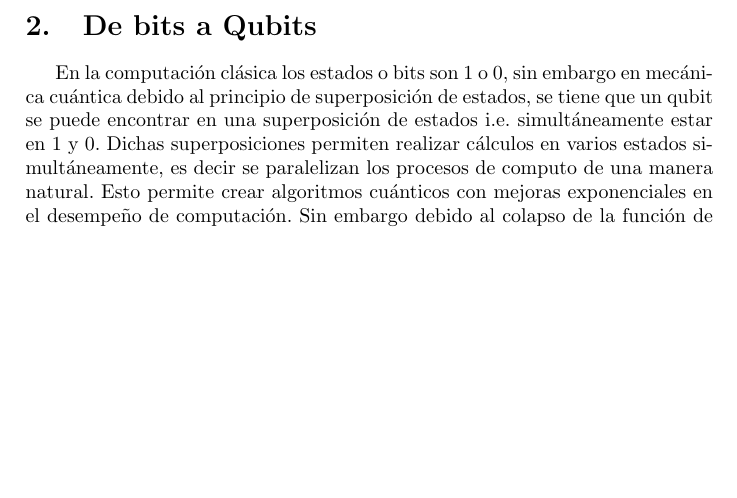
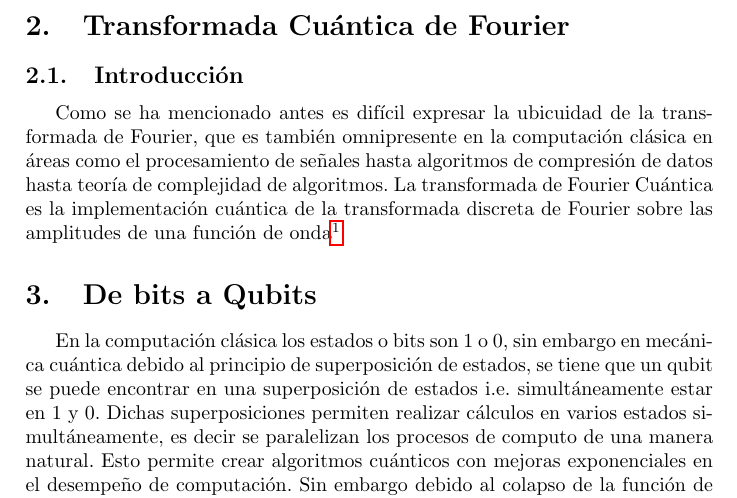
Before and after one commit to Julio-Medina/Quantum-Fourier-Transform, a LaTeX document (QuantumFourierTransform.tex): part of page 4 of 13, cut at the place of the change, the shorter picture padded with empty space. Compiled offline with pdfLaTeX.

Commit message:
Updated LaTeX, started QFT section

```diff
--- a/QuantumFourierTransform.tex
+++ b/QuantumFourierTransform.tex
@@ -131,6 +131,9 @@ entonces es fácil ver que de la integral de Fourier \ref{eq::Fourier_exponetial
 f(x)=\frac{1}{\sqrt{2\pi}}\int_{-\infty}^\infty g(\omega)e^{-i \omega x}\, d\omega.
 \end{equation}
 esta relación también es conocida como teorema de la inversión o transformada inversa de Fourier, vale la pena notar que las expresiones \ref{eq::Fourier_trainsform} y \ref{eq::Inverse_Fourier_transform} son casi simétricas, sin embargo difieren por el signo de la unidad imaginaria $i$.
+\section{Transformada Cuántica de Fourier}
+\subsection{Introducción}
+Como se ha mencionado antes es difícil expresar la ubicuidad de la transformada de Fourier, que es también omnipresente en la computación clásica en áreas como el procesamiento de señales hasta algoritmos de compresión de datos hasta teoría de complejidad de algoritmos. La transformada de Fourier Cuántica es la implementación cuántica de la transformada discreta de Fourier sobre las amplitudes de una función de onda\footnote{Una función de onda que evoluciona de acuerdo a la ecuación de Schr\"{o}dinger}
 \section{De bits a Qubits}
 En la computación clásica los estados o bits son $1$ o $0$, sin embargo en mecánica cuántica debido al principio de superposición de estados, se tiene que un qubit se puede encontrar en una superposición de estados i.e. simultáneamente estar en $1$ y $0$. Dichas superposiciones permiten realizar cálculos en varios estados simultáneamente, es decir se paralelizan los procesos de computo de una manera natural. Esto permite crear algoritmos cuánticos con mejoras exponenciales en el desempeño de computación. Sin embargo debido al colapso de la función de onda, cuando se hace una medición en los estados de superposición el estado colapsa en uno de los eigen-estados del operador que se utiliza para hacer la medición. \\
 Debido a esto los algoritmos cuánticos se diseñan de tal manera que la respuesta correcta se amplifique, es decir que haya una resonancia de la respuesta correcta en la función de onda, esto hace que el diseño de algoritmos cuánticos sea una tarea poco trivial.
```
Also changed, not shown: QuantumFourierTransform.pdf, 4 other files.
